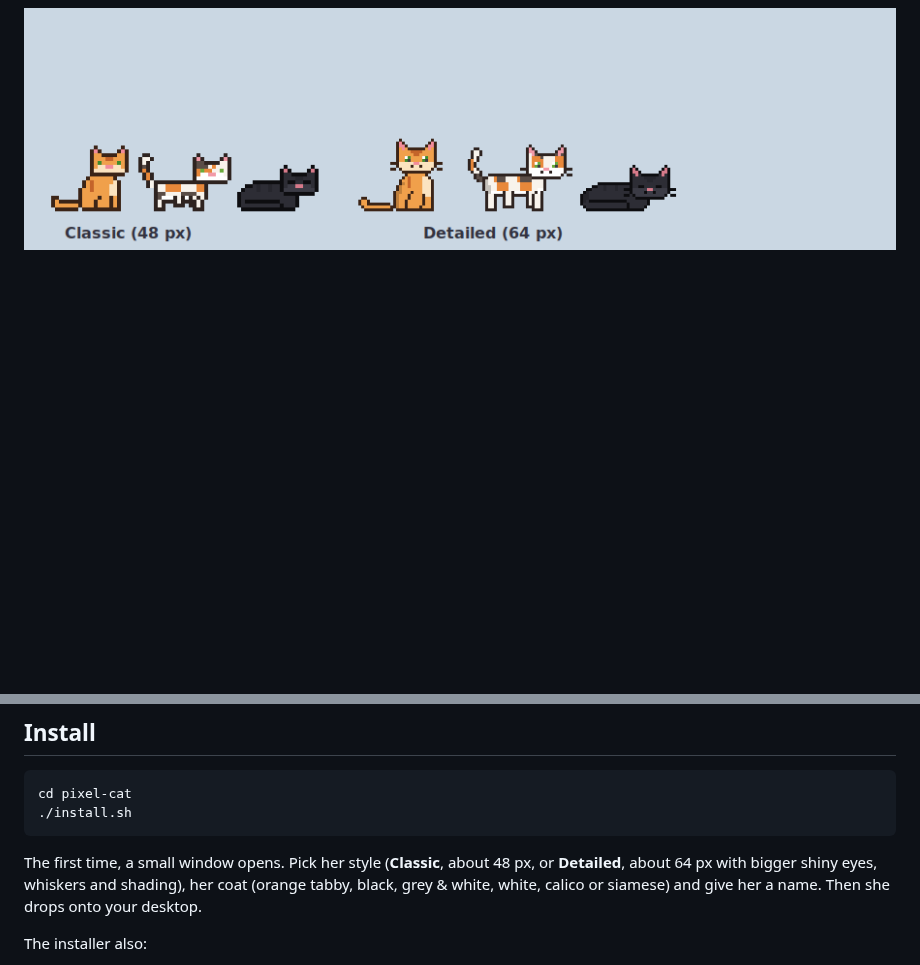
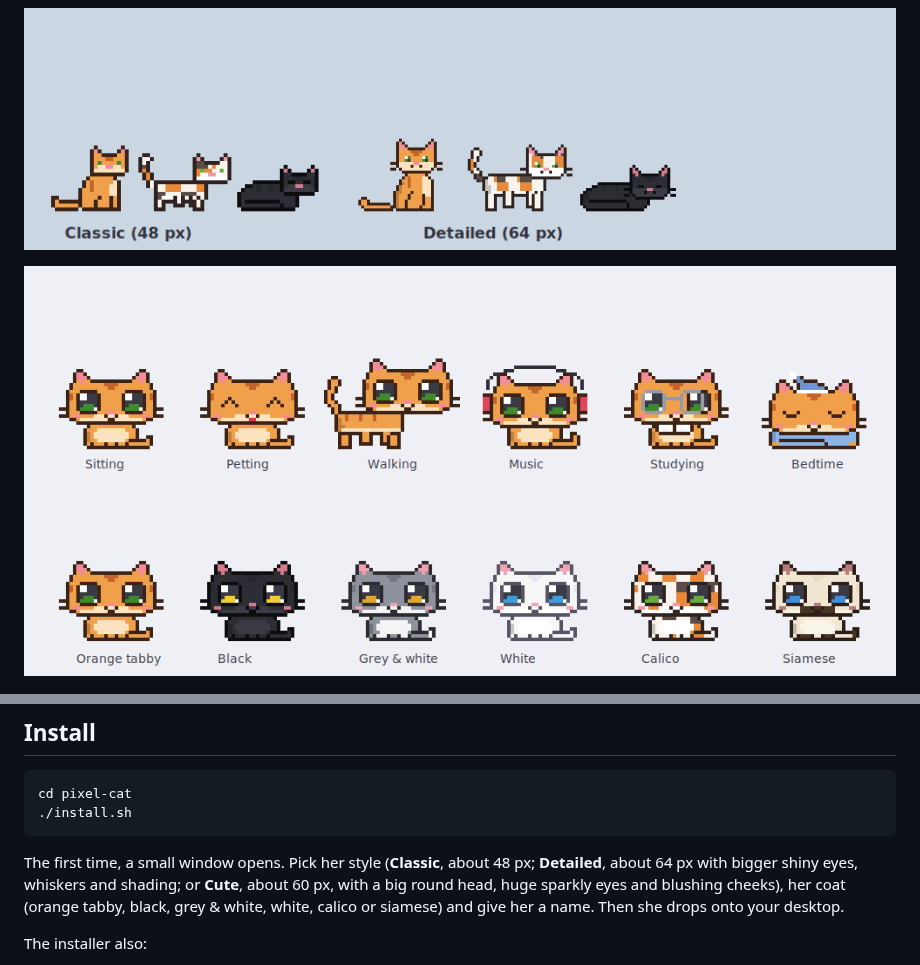
Before and after one commit to peter-racz-rhr/mint_desktop_apps, a Markdown page: pixel-cat/README.md, 2 parts joined by grey strips. Drawn GitHub-style; pictures changed too: docs/screenshots/pixel-cat-cute.png (added); blank space fills up the shorter version.

````diff
--- a/pixel-cat/README.md
+++ b/pixel-cat/README.md
@@ -8,6 +8,8 @@ headset and bobs her head.
 ![Six coats to choose from](../docs/screenshots/pixel-cat-coats.png)
 
 ![Classic and detailed style](../docs/screenshots/pixel-cat-styles.png)
+
+![The cute style](../docs/screenshots/pixel-cat-cute.png)
 
 ![What she does](../docs/screenshots/pixel-cat-showcase.png)
 
@@ -26,8 +28,9 @@ cd pixel-cat
 ./install.sh
 ```
 
-The first time, a small window opens. Pick her style (**Classic**, about 48 px, or
-**Detailed**, about 64 px with bigger shiny eyes, whiskers and shading), her coat (orange
+The first time, a small window opens. Pick her style (**Classic**, about 48 px;
+**Detailed**, about 64 px with bigger shiny eyes, whiskers and shading; or **Cute**, about
+60 px, with a big round head, huge sparkly eyes and blushing cheeks), her coat (orange
 tabby, black, grey & white, white, calico or siamese) and give her a name. Then she drops onto your desktop.
 
 The installer also:
````
Also changed, not shown: README.md (+3 -2 lines), 2 other files.
